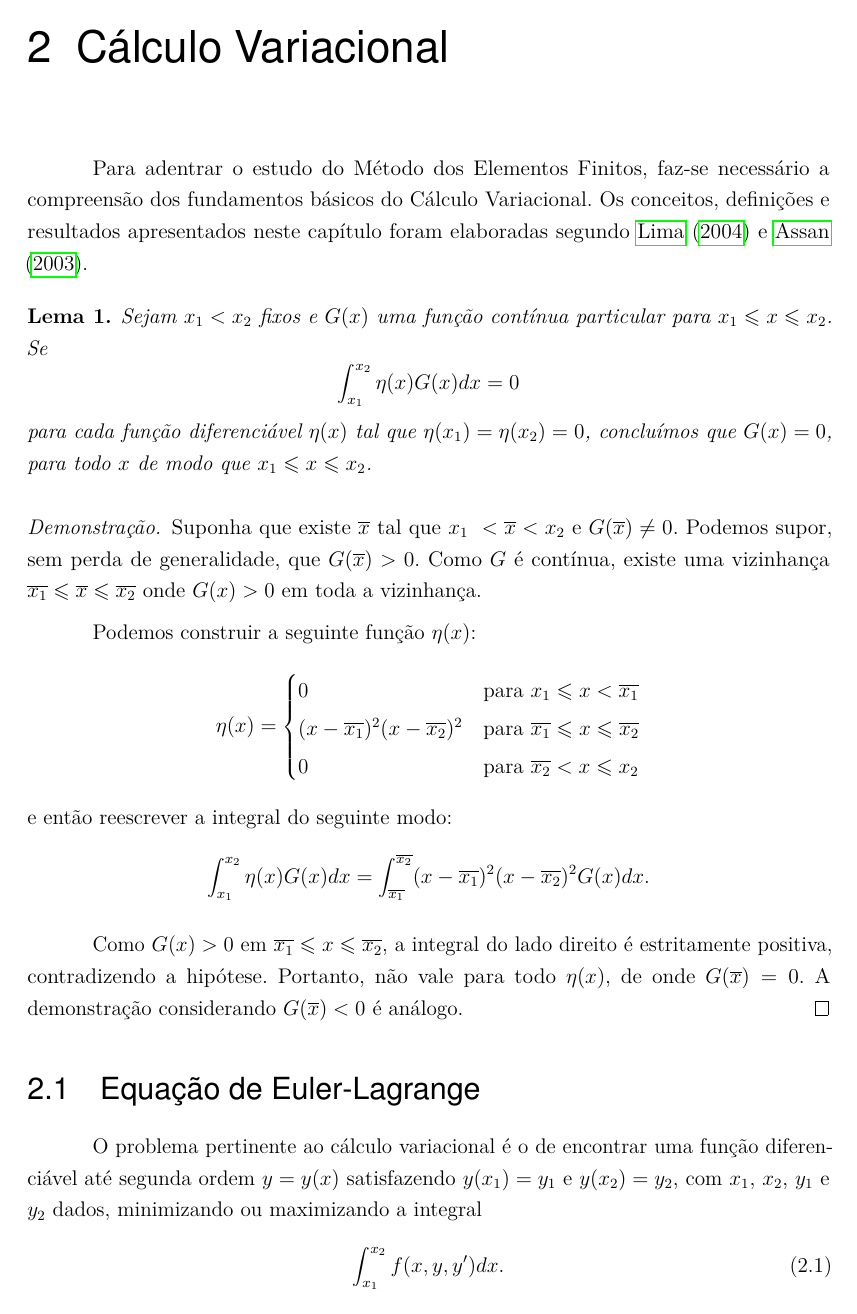
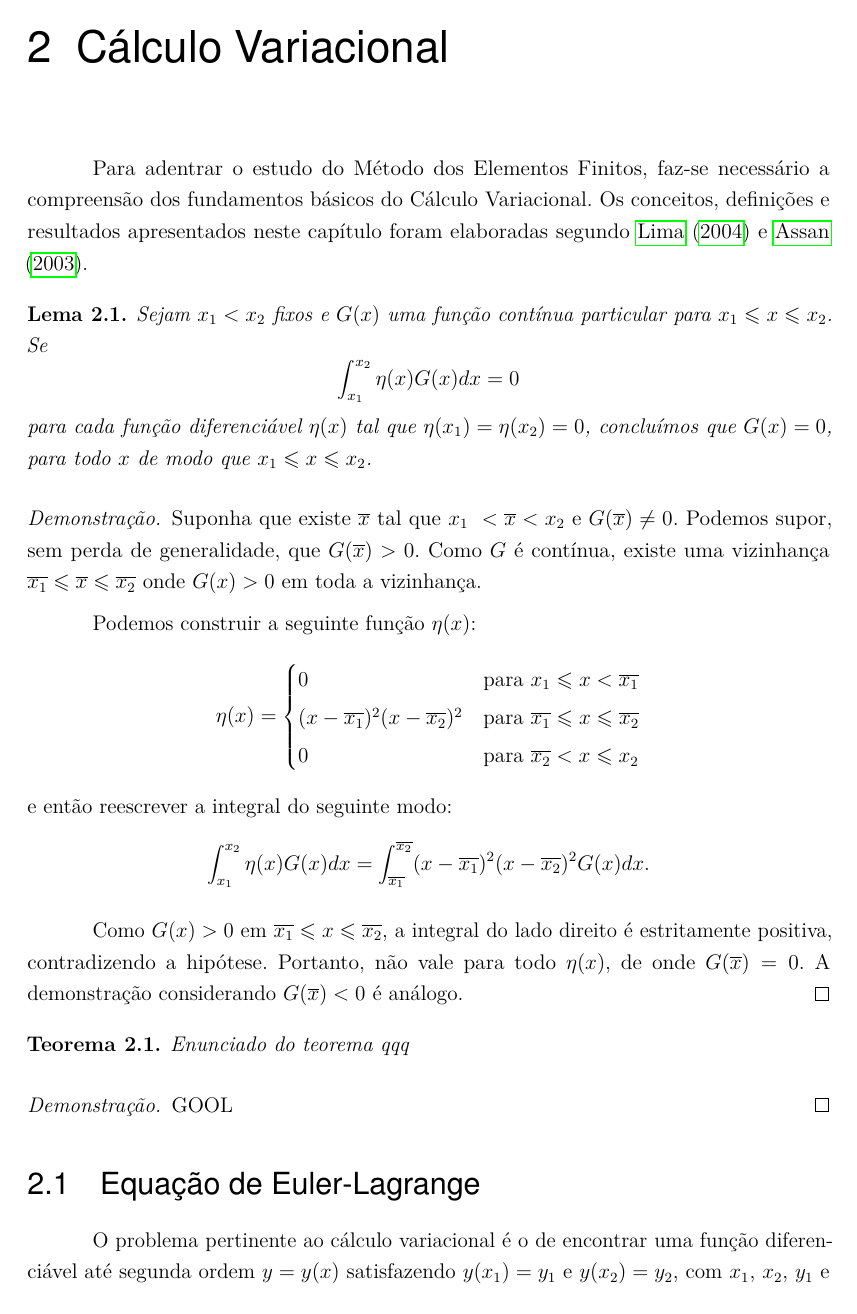
Before and after one commit to EduardoJM/tcc, a LaTeX thesis (src/latex text/abntex2-modelo-trabalho-academico.tex): page 3 of 7. Compiled offline with pdfLaTeX.

Commit message:
Indexar ambientes matemáticos ao capítulo
Indexar os ambientes lema/axioma/definição/teorema aos capítulos e não ao documento todo, gerando numerações como Lema 1.2, etc.

```diff
--- a/src/latex text/abntex2-modelo-trabalho-academico.tex
+++ b/src/latex text/abntex2-modelo-trabalho-academico.tex
@@ -78,9 +78,18 @@
 \usepackage{thmtools}    % Front end para amsthm (\declaretheorem)
 
 \declaretheorem[style=definition,name=Definição,parent=chapter,qed=\textemdash]{definicao}
-\declaretheorem[style=plain,name=Teorema,qed=\textnormal{\textemdash}]{teorema}
-\declaretheorem[style=plain,name=Axioma,qed=\textnormal{\textemdash}]{axioma}
-\declaretheorem[style=plain,name=Lema]{lema}
+\declaretheorem[style=plain, name=Teorema]{teorema}
+\declaretheorem[style=plain, name=Axioma,qed=\textnormal{\textemdash}]{axioma}
+\declaretheorem[style=plain, name=Lema]{lema}
+
+% Resetar o numberador de lemas no fim de todo capítulo
+% Isso faz com que a numeração seja indexada por capítulos e não
+% pelo documento todo
+\numberwithin{lema}{chapter}
+% Idem ao de cima, com teoremas/axiomas/definições
+\numberwithin{teorema}{chapter}
+\numberwithin{axioma}{chapter}
+\numberwithin{definicao}{chapter}
 
 % ---
 % Pacotes de citações
@@ -638,6 +647,13 @@ Como $G(x) > 0$ em $\overline{x_1} \leqslant x \leqslant \overline{x_2}$, a inte
 \end{proof}
 \end{lema}
 
+\begin{teorema}
+	Enunciado do teorema qqq
+	\begin{proof}
+		GOOL
+	\end{proof}
+\end{teorema}
+
 \section{Equação de Euler-Lagrange}
 
 O problema pertinente ao cálculo variacional é o de encontrar uma função diferenciável até segunda ordem $y=y(x)$ satisfazendo $y(x_1)=y_1$ e $y(x_2)=y_2$, com $x_1$, $x_2$, $y_1$ e $y_2$ dados, minimizando ou maximizando a integral
```
